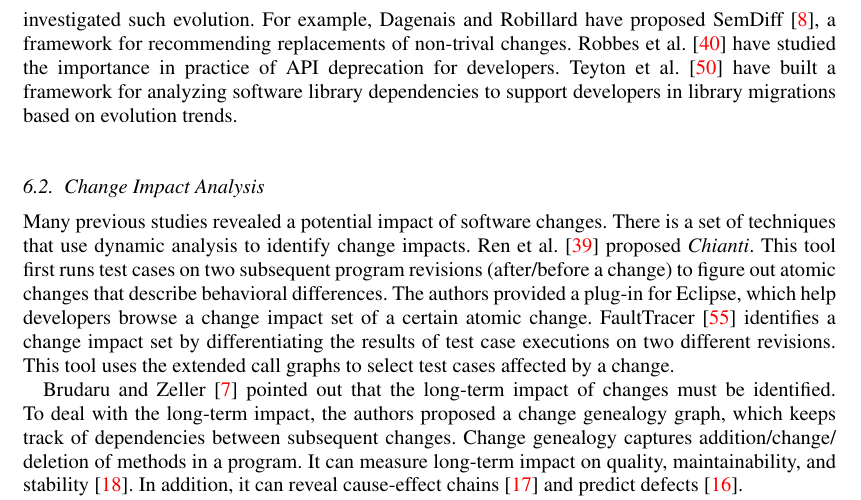
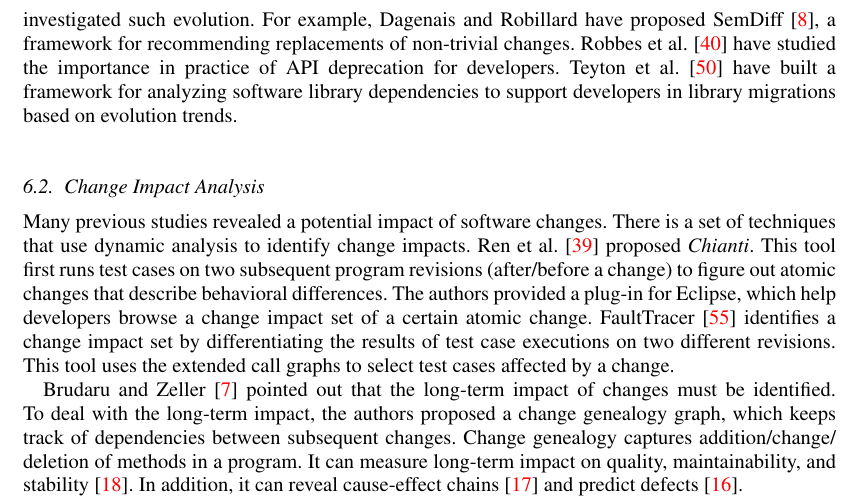
Before and after one commit to darkrsw/Influential-Changes, a LaTeX document (00-main.tex, which reads 02-relatedwork.tex): part of page 19 of 22, cut so that both start at the same text. Compiled offline with pdfLaTeX.

Commit message:
fix typos

```diff
--- a/02-relatedwork.tex
+++ b/02-relatedwork.tex
@@ -22,7 +22,7 @@ examine the influence of a change.
 API evolution and deprecation, which often leads to important collateral evolutions
 can be influential in a project development. Several studies~\cite{Dagenais:2009:SAR:1555001.1555083,DBLP:conf/sigsoft/RobbesLR12,DBLP:conf/icsm/SawantRB16,Teyton:2014:SLM:2926316.2926322,Kim:2010:MAI:1831508.1831654,Dagenais:2011:RAC:2000799.2000805,6062100} in the literature have
 investigated such evolution. For example, Dagenais and Robillard have proposed SemDiff~\cite{Dagenais:2009:SAR:1555001.1555083},
-a framework for recommending replacements of non-trival changes. Robbes et al.~\cite{DBLP:conf/sigsoft/RobbesLR12}
+a framework for recommending replacements of non-trivial changes. Robbes et al.~\cite{DBLP:conf/sigsoft/RobbesLR12}
 have studied the importance in practice of API deprecation for developers. Teyton et al.~\cite{Teyton:2014:SLM:2926316.2926322} have built a framework for analyzing software library dependencies to support developers in library migrations based on evolution trends.
 
 
```
